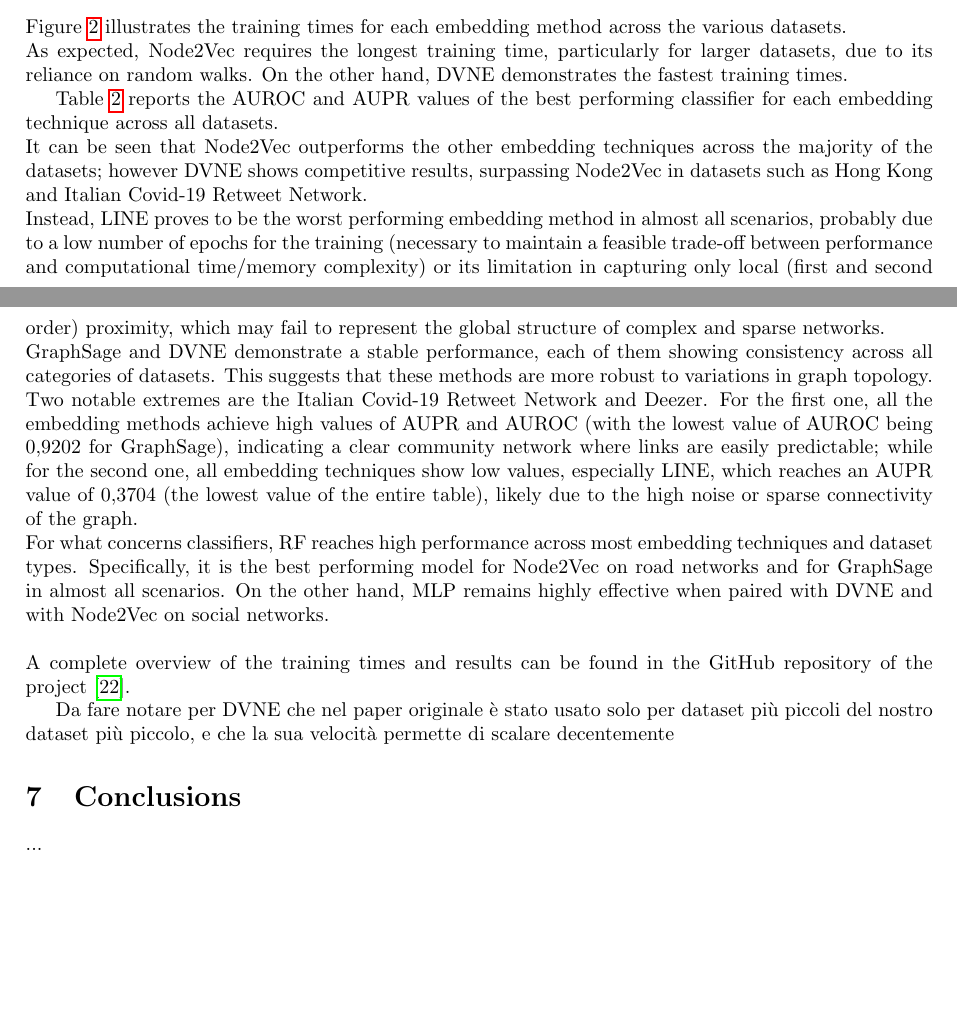
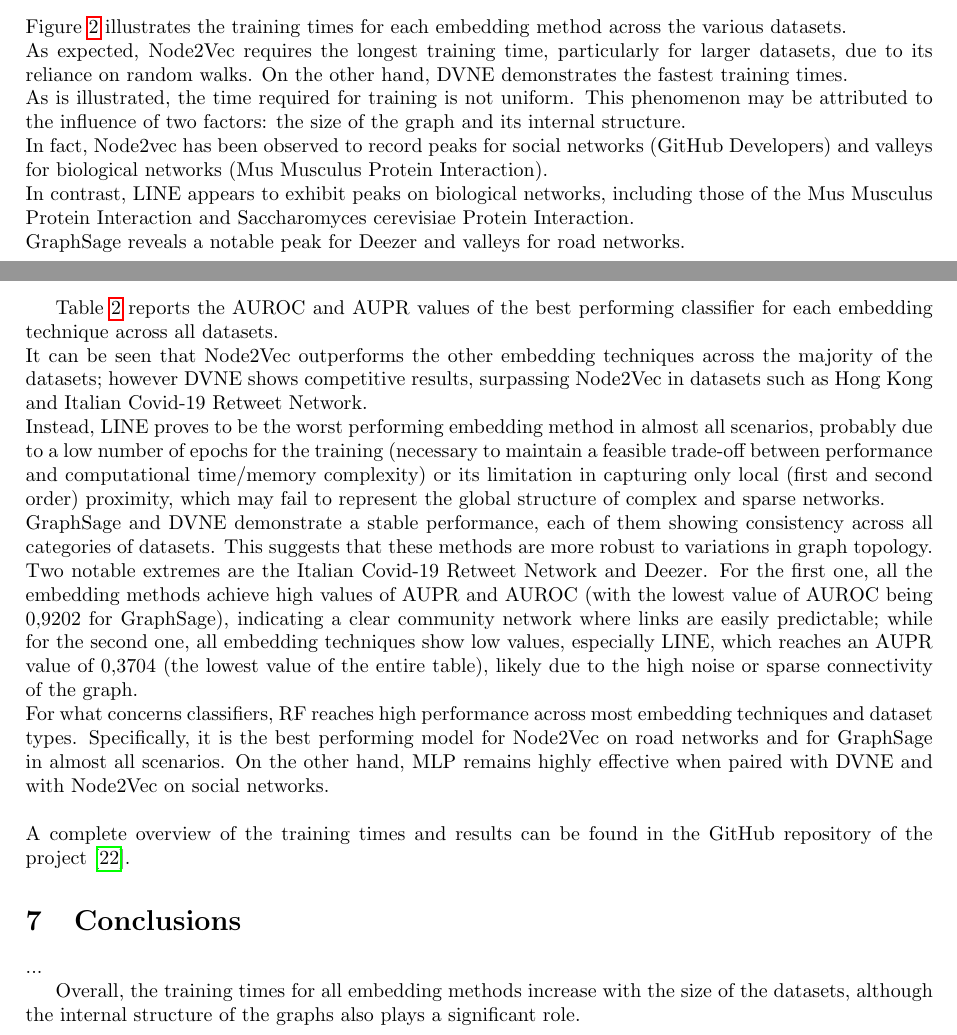
Before and after one commit to Remdox/LFN_Graph_Embeddings, a LaTeX document (reports/final_report/final_report.tex, which reads reports/final_report/content/sec6_results.tex, reports/final_report/content/sec7_conclusions.tex): two parts of pages 6 and 8 of 11, joined at a grey line, cut so that both start at the same text, the shorter picture padded with empty space. Compiled offline with pdfLaTeX.

Commit message:
training time

```diff
--- a/reports/final_report/content/sec6_results.tex
+++ b/reports/final_report/content/sec6_results.tex
@@ -9,8 +9,16 @@ Figure \ref{fig:training_time} illustrates the training times for each embedding
 \\
 As expected, Node2Vec requires the longest training time, particularly for larger datasets, due to its reliance on random walks.
 On the other hand, DVNE demonstrates the fastest training times.
-
-
+\\
+As is illustrated, the time required for training is not uniform.
+This phenomenon may be attributed to the influence of two factors: the size of the graph and its internal structure.
+\\
+In fact, Node2vec has been observed to record peaks for social networks (GitHub Developers) and valleys for biological networks (Mus Musculus Protein Interaction).
+\\
+In contrast, LINE appears to exhibit peaks on biological networks, including those of the Mus Musculus Protein Interaction and Saccharomyces cerevisiae Protein Interaction.
+\\
+GraphSage reveals a notable peak for Deezer and valleys for road networks.
+\\\newline
 
 \begin{sidewaystable}
     \centering
@@ -53,7 +61,3 @@ Specifically, it is the best performing model for Node2Vec on road networks and
 On the other hand, MLP remains highly effective when paired with DVNE and with Node2Vec on social networks.
 \\\newline
 A complete overview of the training times and results can be found in the GitHub repository of the project \cite{ProjectRepo}.
-
-
-
-Da fare notare per DVNE che nel paper originale è stato usato solo per dataset più piccoli del nostro dataset più piccolo, e che la sua velocità permette di scalare decentemente
--- a/reports/final_report/content/sec7_conclusions.tex
+++ b/reports/final_report/content/sec7_conclusions.tex
@@ -1,2 +1,5 @@
 \section{Conclusions}
 ...
+
+
+Overall, the training times for all embedding methods increase with the size of the datasets, although the internal structure of the graphs also plays a significant role.
```
